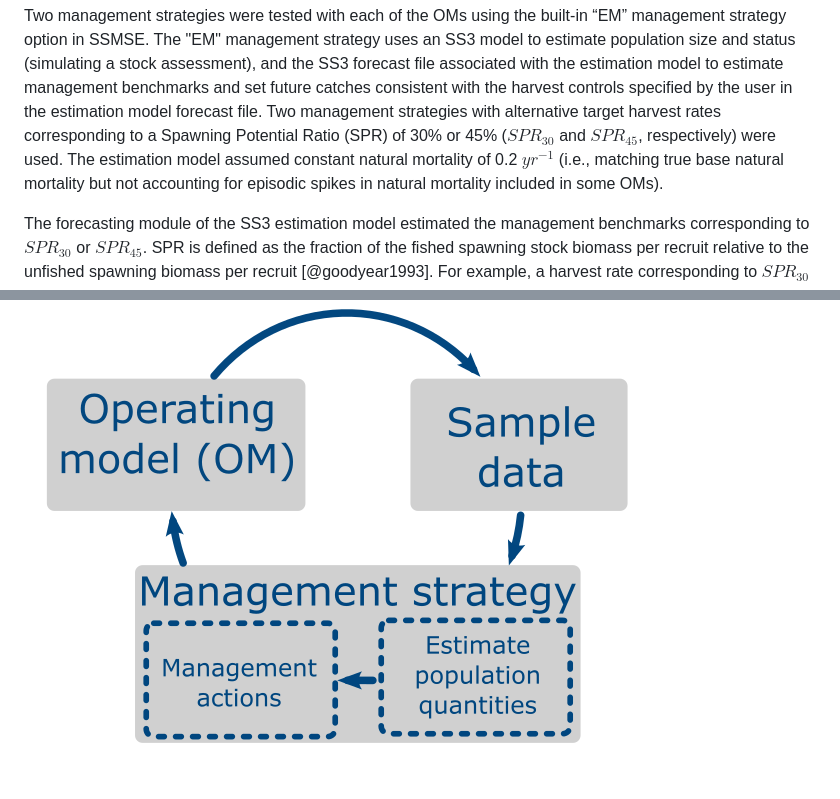
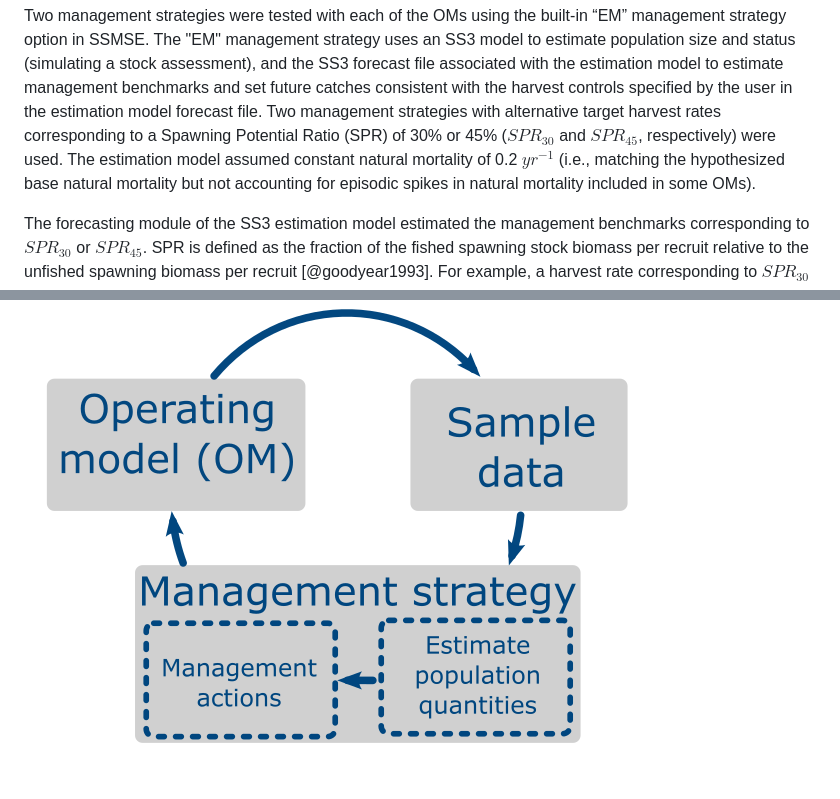
Before and after one commit to nmfs-fish-tools/SSMSE, a Markdown page: JOSS/paper.md, 2 parts joined by grey strips. GitHub-like rendering.

```diff
--- a/JOSS/paper.md
+++ b/JOSS/paper.md
@@ -254,7 +252,7 @@ harvest controls specified by the user in the estimation model forecast file.
 Two management strategies with alternative target harvest rates corresponding to
 a Spawning Potential Ratio (SPR) of 30% or 45% ($SPR_{30}$ and
 $SPR_{45}$, respectively) were used. The estimation model assumed constant
-natural mortality of 0.2 $yr^{-1}$ (i.e., matching true base natural
+natural mortality of 0.2 $yr^{-1}$ (i.e., matching the hypothesized base natural
 mortality but not accounting for episodic spikes in natural mortality included in some OMs).
 
 The forecasting module of the SS3 estimation model estimated the management
@@ -376,7 +374,7 @@ Sample $n$ years of data | $n = 5$ | No | No
 # Figures
 
 ![The main components of MSE simulations. The operating model (OM) represents
-the “truth”. From the OM, data can be sampled (in sample data step) and passed
+the hypothesized dynamics. From the OM, data can be sampled (in sample data step) and passed
 to the management strategy. The management strategy is run and usually
 influences the OM (e.g., the management strategy may remove a certain
 amount of catch from the OM) as the OM is stepped forward in time. The
```
Also changed, not shown: other parts of JOSS/paper.md (+7 -8 lines).
